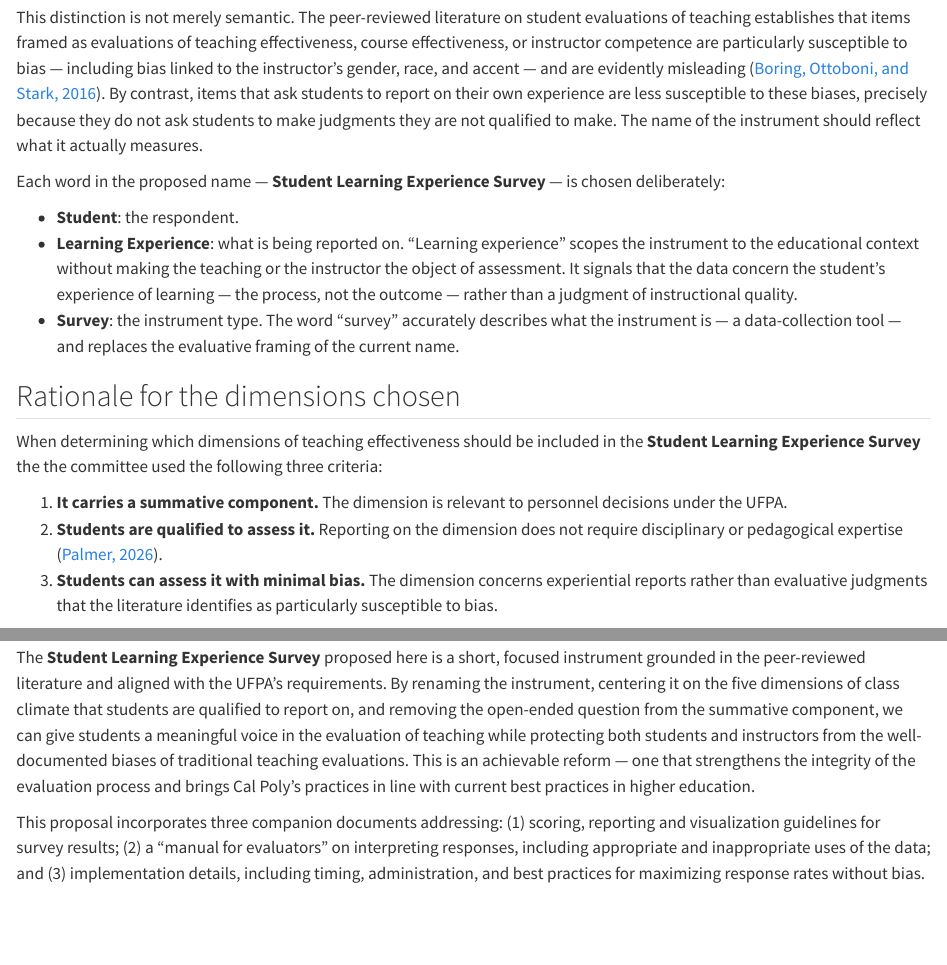
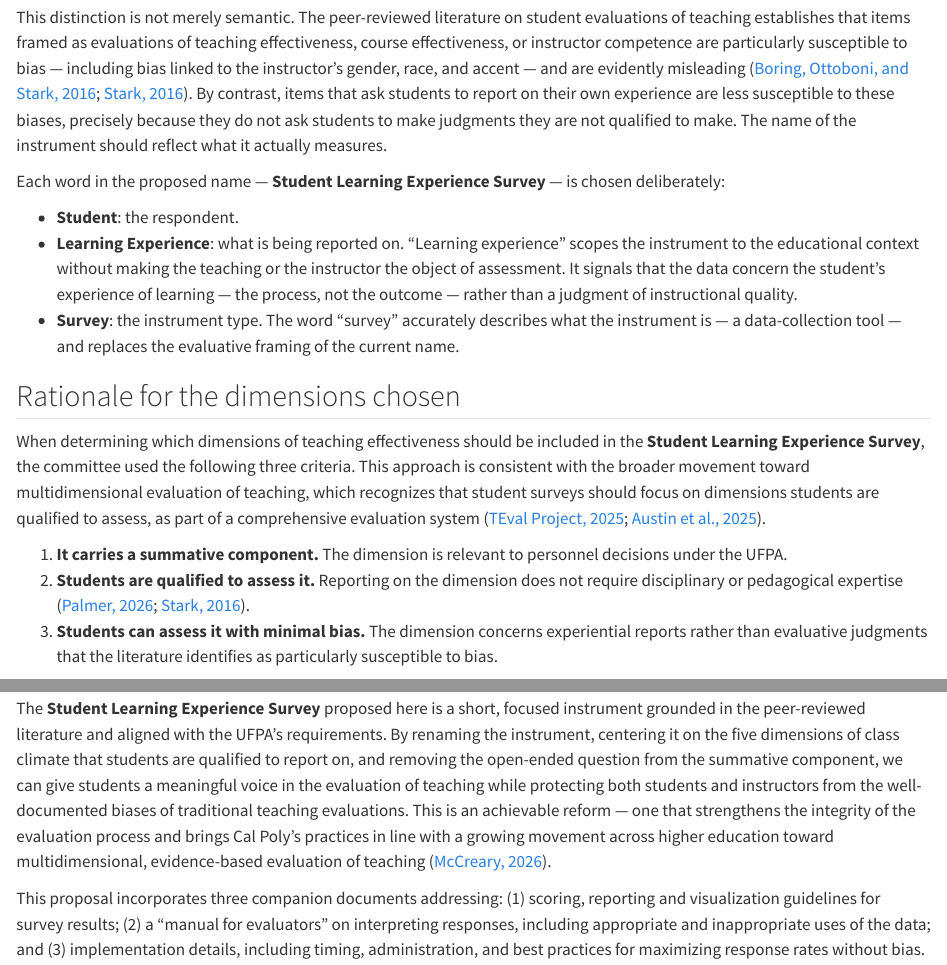
Before and after one commit to eduardo-zambrano/student-learning-experience-survey, a Quarto document (05_New_Committee/Class_Climate_Subdimensions.qmd): the page in a window 1100 px wide, from 690 px down, and a second part further down, joined at a grey line. Rendered offline with R 4.5, knitr and Pandoc in place of Quarto, with nearby package versions.

Commit message:
Add references: Stark, TEval, Austin et al., McCreary
- Sec 1.2: add Stark 2016 report alongside Boring et al. on evaluative framing
- Sec 1.3: add TEval Project and Austin et al. 2025 (Harvard Ed Press) on
  multidimensional evaluation; add Stark 2016 on criterion 2; fix typo
- Sec 1.5: add McCreary 2026 on the growing institutional reform movement

Co-Authored-By: Claude Opus 4.6 <noreply@anthropic.com>

```diff
--- a/05_New_Committee/Class_Climate_Subdimensions.qmd
+++ b/05_New_Committee/Class_Climate_Subdimensions.qmd
@@ -22,7 +22,7 @@ The rest of this document briefly provides the rationale for these recommendatio
 
 The current names — **Student Evaluation of Instruction** and **Student Evaluation of Faculty** — mischaracterize what the instrument does and should do. The word "evaluation" implies that students are rendering a verdict on the quality of instruction or on the instructor. They are not. As detailed below, the instrument asks students to report on their own experiences in the classroom: whether they felt respected, treated fairly, comfortable participating, able to access help, and included. These are experiential reports, not evaluative judgments.
 
-This distinction is not merely semantic. The peer-reviewed literature on student evaluations of teaching establishes that items framed as evaluations of teaching effectiveness, course effectiveness, or instructor competence are particularly susceptible to bias — including bias linked to the instructor's gender, race, and accent — and are evidently misleading ([Boring, Ottoboni, and Stark, 2016](https://www.scienceopen.com/hosted-document?doi=10.14293/S2199-1006.1.SOR-EDU.AETBZC.v1)). By contrast, items that ask students to report on their own experience are less susceptible to these biases, precisely because they do not ask students to make judgments they are not qualified to make. The name of the instrument should reflect what it actually measures.
+This distinction is not merely semantic. The peer-reviewed literature on student evaluations of teaching establishes that items framed as evaluations of teaching effectiveness, course effectiveness, or instructor competence are particularly susceptible to bias — including bias linked to the instructor's gender, race, and accent — and are evidently misleading ([Boring, Ottoboni, and Stark, 2016](https://www.scienceopen.com/hosted-document?doi=10.14293/S2199-1006.1.SOR-EDU.AETBZC.v1); [Stark, 2016](https://www.tfanet.ca/wp-content/uploads/2018/11/Stark_report.pdf)). By contrast, items that ask students to report on their own experience are less susceptible to these biases, precisely because they do not ask students to make judgments they are not qualified to make. The name of the instrument should reflect what it actually measures.
 
 Each word in the proposed name — **Student Learning Experience Survey** — is chosen deliberately:
 
@@ -32,10 +32,10 @@ Each word in the proposed name — **Student Learning Experience Survey** — is
 
 ## Rationale for the dimensions chosen
 
-When determining which dimensions of teaching effectiveness should be included in the **Student Learning Experience Survey** the the committee used the following three criteria:
+When determining which dimensions of teaching effectiveness should be included in the **Student Learning Experience Survey**, the committee used the following three criteria. This approach is consistent with the broader movement toward multidimensional evaluation of teaching, which recognizes that student surveys should focus on dimensions students are qualified to assess, as part of a comprehensive evaluation system ([TEval Project, 2025](https://teval.net/); [Austin et al., 2025](https://hep.gse.harvard.edu/9798895570159/transforming-college-teaching-evaluation/)).
 
 1. **It carries a summative component.** The dimension is relevant to personnel decisions under the UFPA.
-2. **Students are qualified to assess it.** Reporting on the dimension does not require disciplinary or pedagogical expertise ([Palmer, 2026](https://docs.google.com/presentation/d/1Xd0rsImrPFJX4Zk-bKbEHzRWRj8fn1jMf9zmffYWN58/edit?slide=id.g106f77e0e56_0_6#slide=id.g106f77e0e56_0_6)).
+2. **Students are qualified to assess it.** Reporting on the dimension does not require disciplinary or pedagogical expertise ([Palmer, 2026](https://docs.google.com/presentation/d/1Xd0rsImrPFJX4Zk-bKbEHzRWRj8fn1jMf9zmffYWN58/edit?slide=id.g106f77e0e56_0_6#slide=id.g106f77e0e56_0_6); [Stark, 2016](https://www.tfanet.ca/wp-content/uploads/2018/11/Stark_report.pdf)).
 3. **Students can assess it with minimal bias.** The dimension concerns experiential reports rather than evaluative judgments that the literature identifies as particularly susceptible to bias.
 
 The committee identified five dimensions, each capturing a distinct facet of the student's experience in the classroom. These are described below.
@@ -103,7 +103,7 @@ The scoring and reporting methodology for the **Student Learning Experience Surv
 
 ## In sum
 
-The **Student Learning Experience Survey** proposed here is a short, focused instrument grounded in the peer-reviewed literature and aligned with the UFPA's requirements. By renaming the instrument, centering it on the five dimensions of class climate that students are qualified to report on, and removing the open-ended question from the summative component, we can give students a meaningful voice in the evaluation of teaching while protecting both students and instructors from the well-documented biases of traditional teaching evaluations. This is an achievable reform — one that strengthens the integrity of the evaluation process and brings Cal Poly's practices in line with current best practices in higher education.
+The **Student Learning Experience Survey** proposed here is a short, focused instrument grounded in the peer-reviewed literature and aligned with the UFPA's requirements. By renaming the instrument, centering it on the five dimensions of class climate that students are qualified to report on, and removing the open-ended question from the summative component, we can give students a meaningful voice in the evaluation of teaching while protecting both students and instructors from the well-documented biases of traditional teaching evaluations. This is an achievable reform — one that strengthens the integrity of the evaluation process and brings Cal Poly's practices in line with a growing movement across higher education toward multidimensional, evidence-based evaluation of teaching ([McCreary, 2026](https://engagedlearningcollective.substack.com/p/a-practical-guide-to-modern-teaching-evaluation)).
 
 This proposal incorporates three companion documents addressing: (1) scoring, reporting and visualization guidelines for survey results; (2) a "manual for evaluators" on interpreting responses, including appropriate and inappropriate uses of the data; and (3) implementation details, including timing, administration, and best practices for maximizing response rates without bias.
 
```
